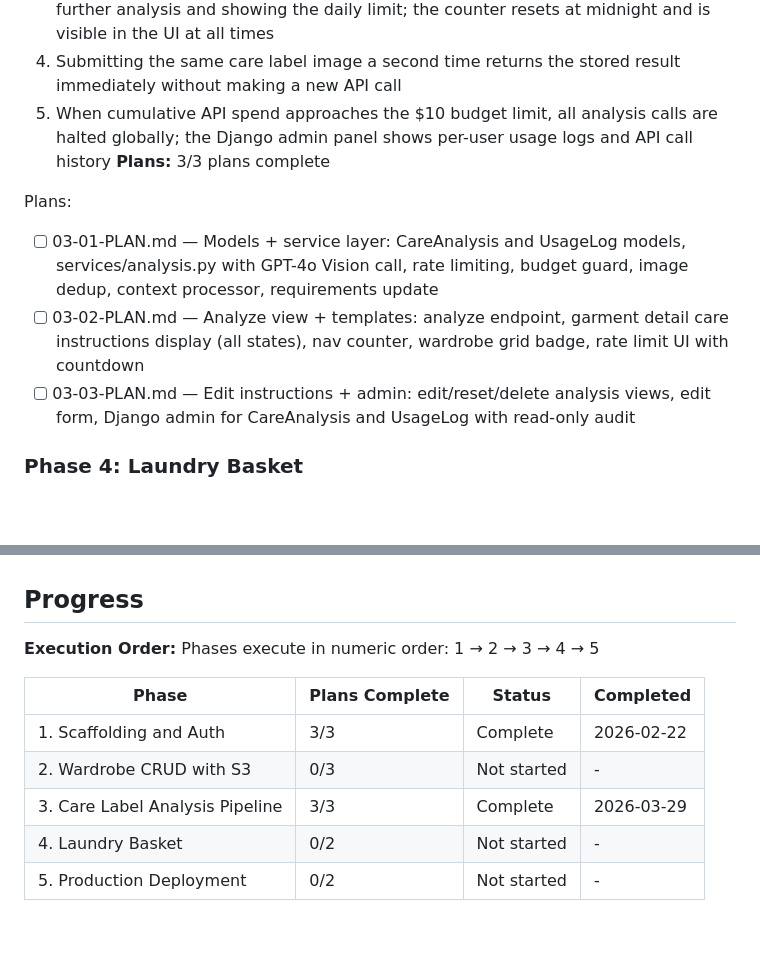
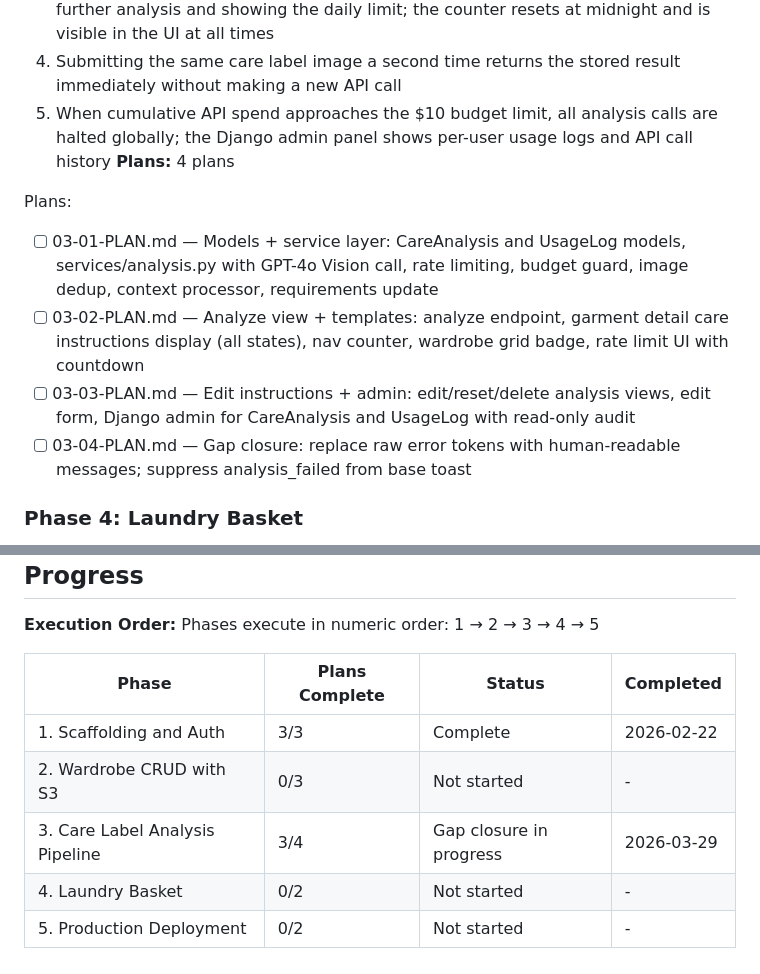
Before and after one commit to devantsyp/wardrobewise-infra, a Markdown page: .planning/ROADMAP.md, 2 parts joined by grey strips. GitHub-like rendering; blank space fills up the shorter version.

Commit message:
docs(03): create gap closure plan 03-04 for human-readable error messages
Co-Authored-By: Claude Sonnet 4.6 <noreply@anthropic.com>

```diff
--- a/.planning/ROADMAP.md
+++ b/.planning/ROADMAP.md
@@ -64,12 +64,13 @@ Plans:
   3. After reaching 10 analyses in a day, the user sees a clear UI message blocking further analysis and showing the daily limit; the counter resets at midnight and is visible in the UI at all times
   4. Submitting the same care label image a second time returns the stored result immediately without making a new API call
   5. When cumulative API spend approaches the $10 budget limit, all analysis calls are halted globally; the Django admin panel shows per-user usage logs and API call history
-**Plans:** 3/3 plans complete
+**Plans:** 4 plans
 
 Plans:
 - [ ] 03-01-PLAN.md — Models + service layer: CareAnalysis and UsageLog models, services/analysis.py with GPT-4o Vision call, rate limiting, budget guard, image dedup, context processor, requirements update
 - [ ] 03-02-PLAN.md — Analyze view + templates: analyze endpoint, garment detail care instructions display (all states), nav counter, wardrobe grid badge, rate limit UI with countdown
 - [ ] 03-03-PLAN.md — Edit instructions + admin: edit/reset/delete analysis views, edit form, Django admin for CareAnalysis and UsageLog with read-only audit
+- [ ] 03-04-PLAN.md — Gap closure: replace raw error tokens with human-readable messages; suppress analysis_failed from base toast
 
 ### Phase 4: Laundry Basket
 **Goal**: Users can select multiple analyzed garments and receive a multi-load washing plan that groups compatible garments and separates incompatible ones.
@@ -110,6 +111,6 @@ Phases execute in numeric order: 1 → 2 → 3 → 4 → 5
 |-------|----------------|--------|-----------|
 | 1. Scaffolding and Auth | 3/3 | Complete | 2026-02-22 |
 | 2. Wardrobe CRUD with S3 | 0/3 | Not started | - |
-| 3. Care Label Analysis Pipeline | 3/3 | Complete   | 2026-03-29 |
+| 3. Care Label Analysis Pipeline | 3/4 | Gap closure in progress | 2026-03-29 |
 | 4. Laundry Basket | 0/2 | Not started | - |
 | 5. Production Deployment | 0/2 | Not started | - |
```
Also changed, not shown: 1 other file.
